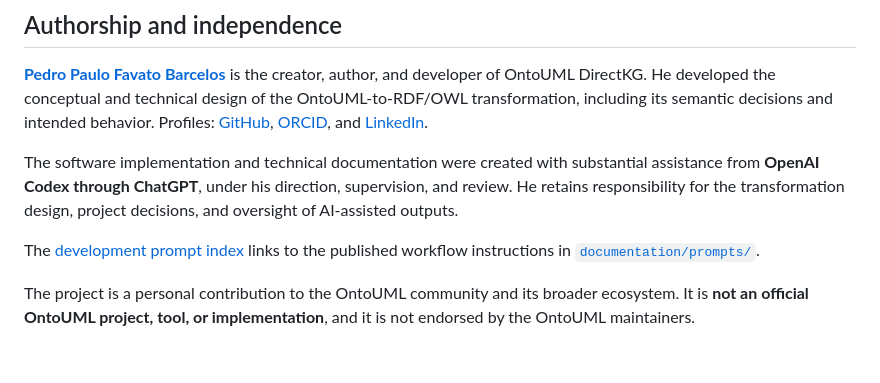
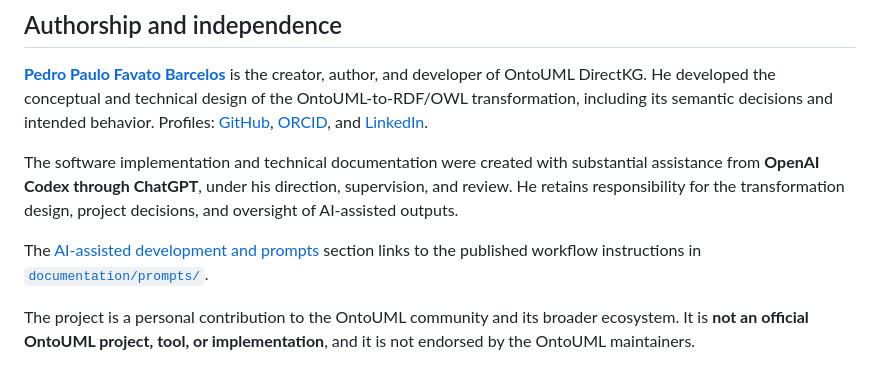
Before and after one commit to pedropaulofb/ontouml-directkg, a Markdown page: README.md, the part around the change. GitHub-like rendering.

Commit message:
docs: simplify development prompt references

```diff
--- a/README.md
+++ b/README.md
@@ -86,6 +86,6 @@ The repository includes the [Apache License 2.0](LICENSE). The [mereology vocabu
 
 The software implementation and technical documentation were created with substantial assistance from **OpenAI Codex through ChatGPT**, under his direction, supervision, and review. He retains responsibility for the transformation design, project decisions, and oversight of AI-assisted outputs.
 
-The [development prompt index](documentation/site/development/contributing.md#ai-assisted-development-and-prompts) links to the published workflow instructions in [`documentation/prompts/`](documentation/prompts/).
+The [AI-assisted development and prompts](documentation/site/development/contributing.md#ai-assisted-development-and-prompts) section links to the published workflow instructions in [`documentation/prompts/`](documentation/prompts/).
 
 The project is a personal contribution to the OntoUML community and its broader ecosystem. It is **not an official OntoUML project, tool, or implementation**, and it is not endorsed by the OntoUML maintainers.
```
Also changed, not shown: 1 other file.
